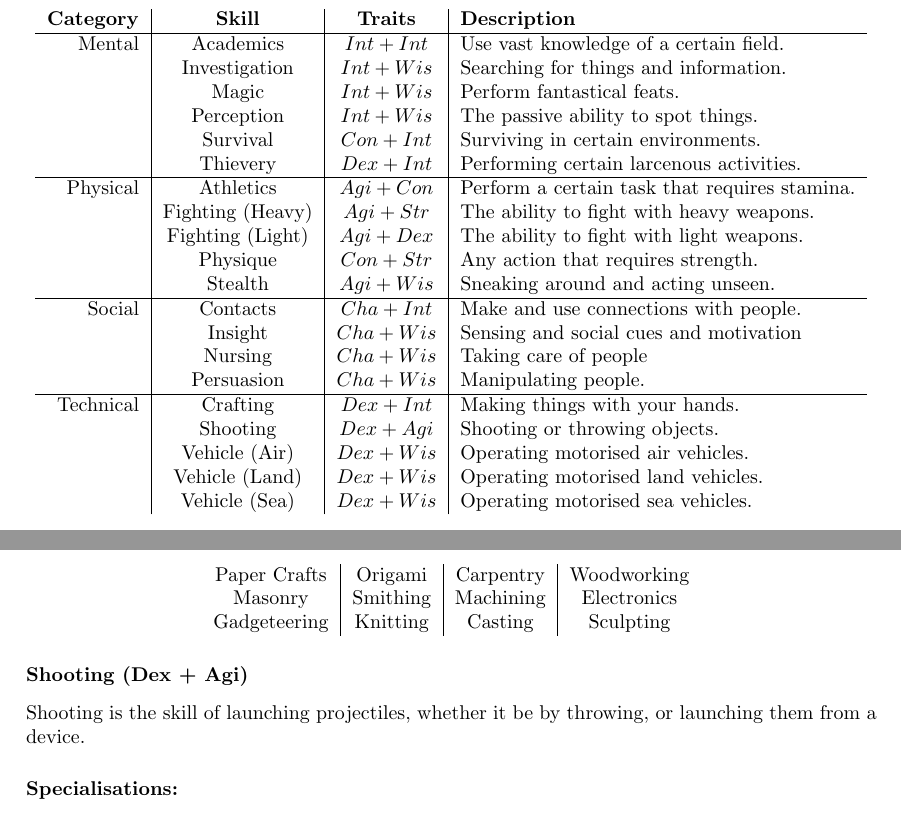
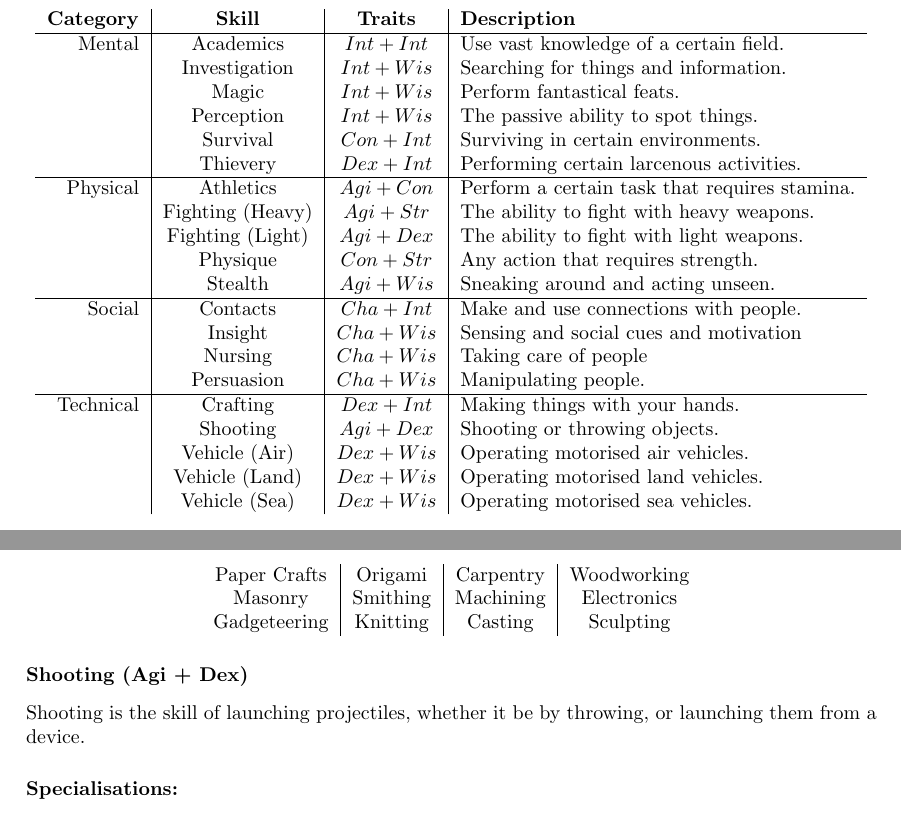
Before and after one commit to ElectricCoffee/SirenRPG, a LaTeX thesis (src/main.tex, which reads src/chapters/skills.tex): two parts of pages 18 and 21 of 40, joined at a grey line, cut so that both start at the same text. Compiled offline with pdfLaTeX.

Commit message:
fix trait order to be alphabetical

```diff
--- a/src/chapters/skills.tex
+++ b/src/chapters/skills.tex
@@ -33,7 +33,7 @@ She rolls 3d6, and rolls a 1, a 5, and a 3, which is 9 in total. This means she
               & Nursing          & $Cha+Wis$ & Taking care of people                         \\
               & Persuasion       & $Cha+Wis$ & Manipulating people.                          \\\hline
     Technical & Crafting         & $Dex+Int$ & Making things with your hands.                \\
-              & Shooting         & $Dex+Agi$ & Shooting or throwing objects.                 \\
+              & Shooting         & $Agi+Dex$ & Shooting or throwing objects.                 \\
               & Vehicle (Air)    & $Dex+Wis$ & Operating motorised air vehicles.             \\
               & Vehicle (Land)   & $Dex+Wis$ & Operating motorised land vehicles.            \\
               & Vehicle (Sea)    & $Dex+Wis$ & Operating motorised sea vehicles.             \\
@@ -206,7 +206,7 @@ The skill of making things, any hobby or task that involves producing something
     \end{tabular}
 \end{center}
 
-\subsubsection{Shooting (Dex + Agi)}
+\subsubsection{Shooting (Agi + Dex)}
 Shooting is the skill of launching projectiles, whether it be by throwing, or launching them from a device.
 
 \paragraph{Specialisations:}
```
